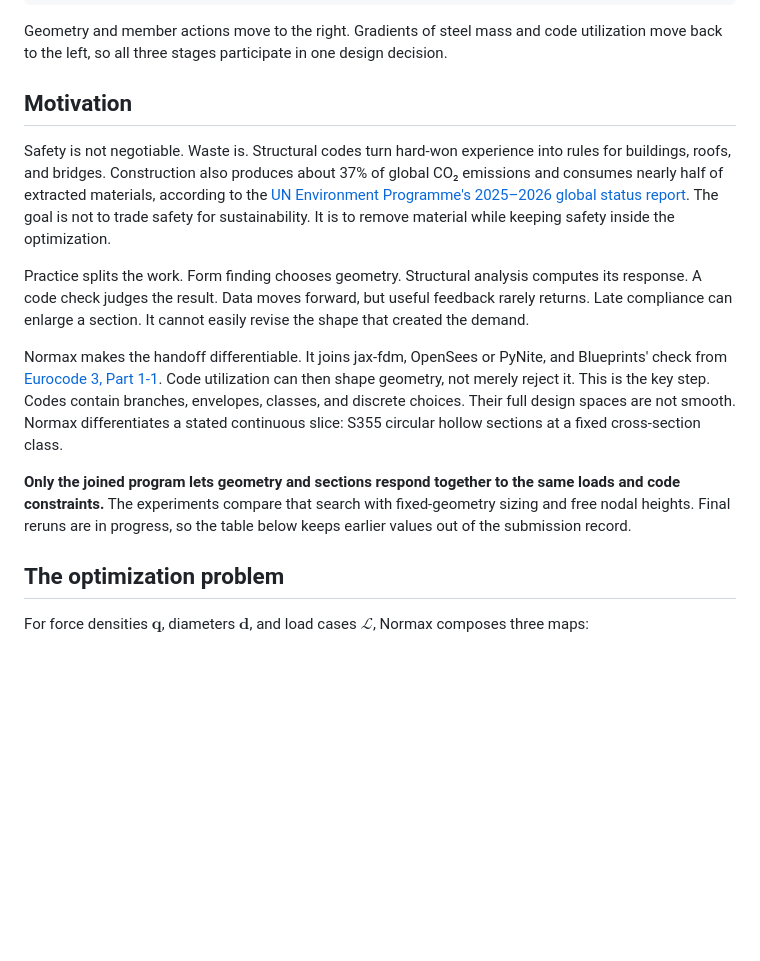
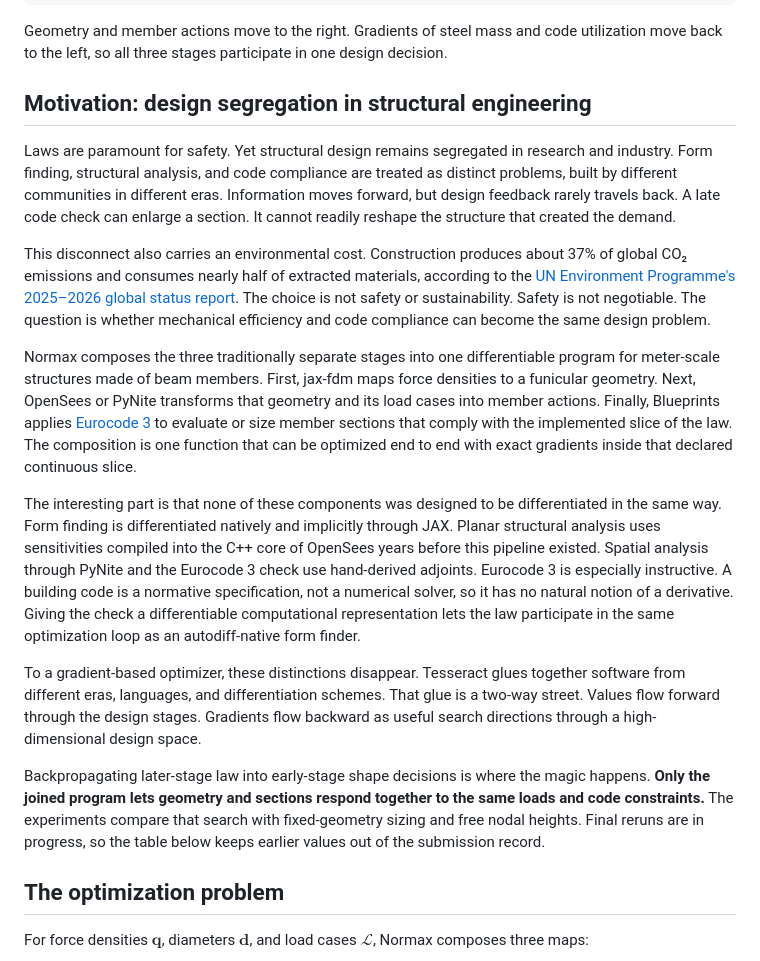
Before and after one commit to arpastrana/normax, a Markdown page: README.md, the part around the change. Drawn GitHub-style; blank space fills up the shorter version.

Commit message:
[Docs] Reframe the motivation around design segregation

```diff
--- a/README.md
+++ b/README.md
@@ -21,34 +21,57 @@ Geometry and member actions move to the right. Gradients of steel mass and code
 utilization move back to the left, so all three stages participate in one
 design decision.
 
-## Motivation
+## Motivation: design segregation in structural engineering
 
-Safety is not negotiable. Waste is. Structural codes turn hard-won experience
-into rules for buildings, roofs, and bridges. Construction also produces about
-37% of global CO₂ emissions and consumes nearly half of extracted materials,
-according to the
+Laws are paramount for safety. Yet structural design remains segregated in
+research and industry. Form finding, structural analysis, and code compliance
+are treated as distinct problems, built by different communities in different
+eras. Information moves forward, but design feedback rarely travels back. A
+late code check can enlarge a section. It cannot readily reshape the structure
+that created the demand.
+
+This disconnect also carries an environmental cost. Construction produces
+about 37% of global CO₂ emissions and consumes nearly half of extracted
+materials, according to the
 [UN Environment Programme's 2025–2026 global status
 report](https://www.unep.org/resources/report/global-status-report-buildings-and-construction-2025-2026).
-The goal is not to trade safety for sustainability. It is to remove material
-while keeping safety inside the optimization.
+The choice is not safety or sustainability. Safety is not negotiable. The
+question is whether mechanical efficiency and code compliance can become the
+same design problem.
 
-Practice splits the work. Form finding chooses geometry. Structural analysis
-computes its response. A code check judges the result. Data moves forward, but
-useful feedback rarely returns. Late compliance can enlarge a section. It
-cannot easily revise the shape that created the demand.
+Normax composes the three traditionally separate stages into one differentiable
+program for meter-scale structures made of beam members. First, jax-fdm maps
+force densities to a funicular geometry. Next, OpenSees or PyNite transforms
+that geometry and its load cases into member actions. Finally, Blueprints
+applies
+[Eurocode 3](https://eurocodes.jrc.ec.europa.eu/EN-Eurocodes/eurocode-3-design-steel-structures)
+to evaluate or size member sections that comply with the implemented slice of
+the law. The composition is one function that can be optimized end to end with
+exact gradients inside that declared continuous slice.
 
-Normax makes the handoff differentiable. It joins jax-fdm, OpenSees or PyNite,
-and Blueprints' check from
-[Eurocode 3, Part 1-1](https://eurocodes.jrc.ec.europa.eu/EN-Eurocodes/eurocode-3-design-steel-structures).
-Code utilization can then shape geometry, not merely reject it. This is the key
-step. Codes contain branches, envelopes, classes, and discrete choices. Their
-full design spaces are not smooth. Normax differentiates a stated continuous
-slice: S355 circular hollow sections at a fixed cross-section class.
+The interesting part is that none of these components was designed to be
+differentiated in the same way. Form finding is differentiated natively and
+implicitly through JAX. Planar structural analysis uses sensitivities compiled
+into the C++ core of OpenSees years before this pipeline existed. Spatial
+analysis through PyNite and the Eurocode 3 check use hand-derived adjoints.
+Eurocode 3 is especially instructive. A building code is a normative
+specification, not a numerical solver, so it has no natural notion of a
+derivative. Giving the check a differentiable computational representation lets
+the law participate in the same optimization loop as an autodiff-native form
+finder.
 
-**Only the joined program lets geometry and sections respond together to the
-same loads and code constraints.** The experiments compare that search with
-fixed-geometry sizing and free nodal heights. Final reruns are in progress, so
-the table below keeps earlier values out of the submission record.
+To a gradient-based optimizer, these distinctions disappear. Tesseract glues
+together software from different eras, languages, and differentiation schemes.
+That glue is a two-way street. Values flow forward through the design stages.
+Gradients flow backward as useful search directions through a high-dimensional
+design space.
+
+Backpropagating later-stage law into early-stage shape decisions is where the
+magic happens. **Only the joined program lets geometry and sections respond
+together to the same loads and code constraints.** The experiments compare
+that search with fixed-geometry sizing and free nodal heights. Final reruns are
+in progress, so the table below keeps earlier values out of the submission
+record.
 
 <!-- FINAL: HERO_ANIMATION: add figures/hero.gif, then uncomment the line below. -->
 <!-- ![A Normax optimization morphing a structure while member utilization changes](figures/hero.gif) -->
```
